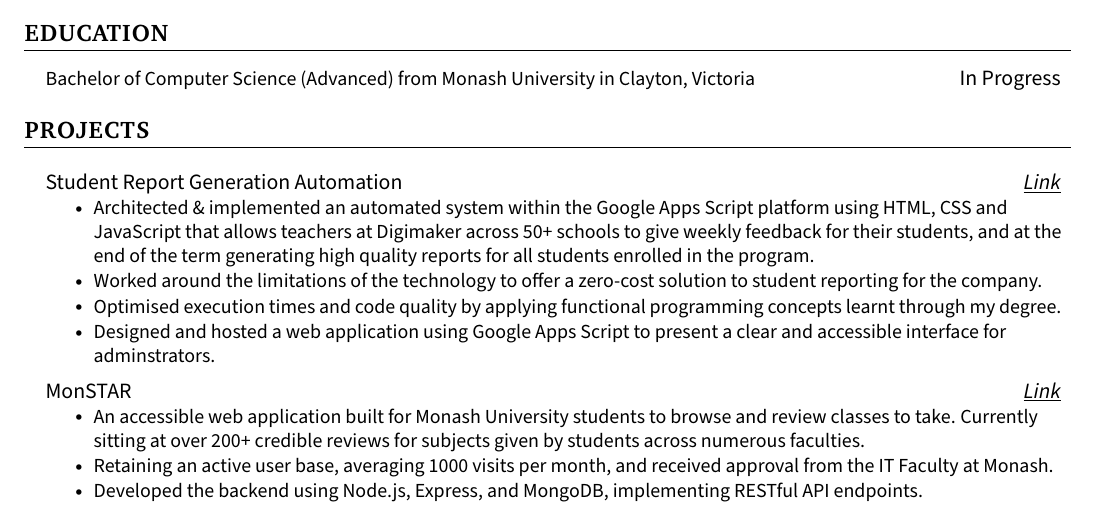
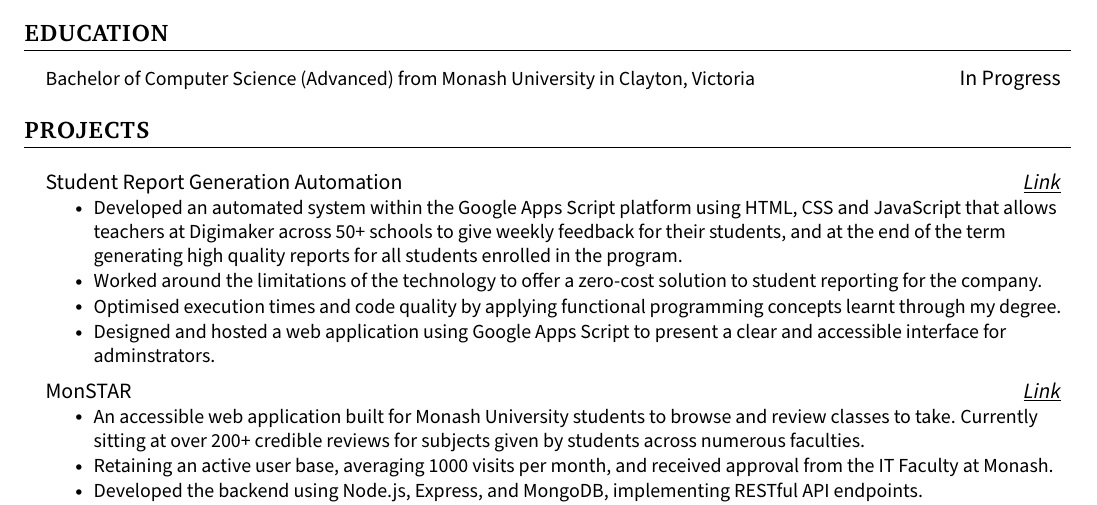
Before and after one commit to jenul-ferdinand/resume, a LaTeX CV (resume.tex): part of page 1 of 2, cut so that both start at the same text. Compiled offline with pdfLaTeX.

Commit message:
refactor(projects): student reporting generation automation dot point update

```diff
--- a/resume.tex
+++ b/resume.tex
@@ -131,7 +131,7 @@
 		\resumeProjectHeading
 			{Student Report Generation Automation}{\href{https://drive.google.com/file/d/1GA_XUsiCumPGTpl7DrzRgkQoBFumywfp/view?usp=drive_link}{\textit{\underline{Link}}}}
 			\resumeItemListStart
-				\resumeItem{Architected \& implemented an automated system within the Google Apps Script platform using HTML, CSS and JavaScript that allows teachers at Digimaker across 50+ schools to give weekly feedback for their students, and at the end of the term generating high quality reports for all students enrolled in the program.}
+				\resumeItem{Developed an automated system within the Google Apps Script platform using HTML, CSS and JavaScript that allows teachers at Digimaker across 50+ schools to give weekly feedback for their students, and at the end of the term generating high quality reports for all students enrolled in the program.}
 				\resumeItem{Worked around the limitations of the technology to offer a zero-cost solution to student reporting for the company.}
         \resumeItem{Optimised execution times and code quality by applying functional programming concepts learnt through my degree.}
         \resumeItem{Designed and hosted a web application using Google Apps Script to present a clear and accessible interface for adminstrators.}
```
